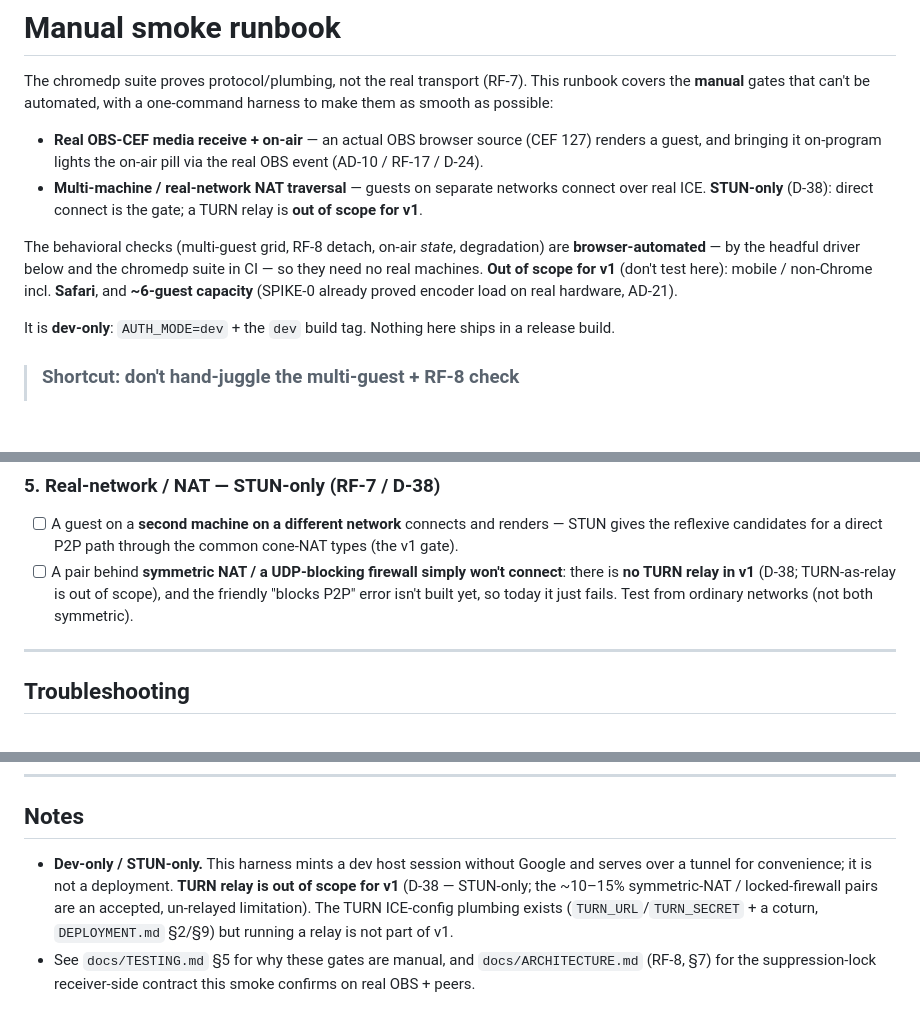
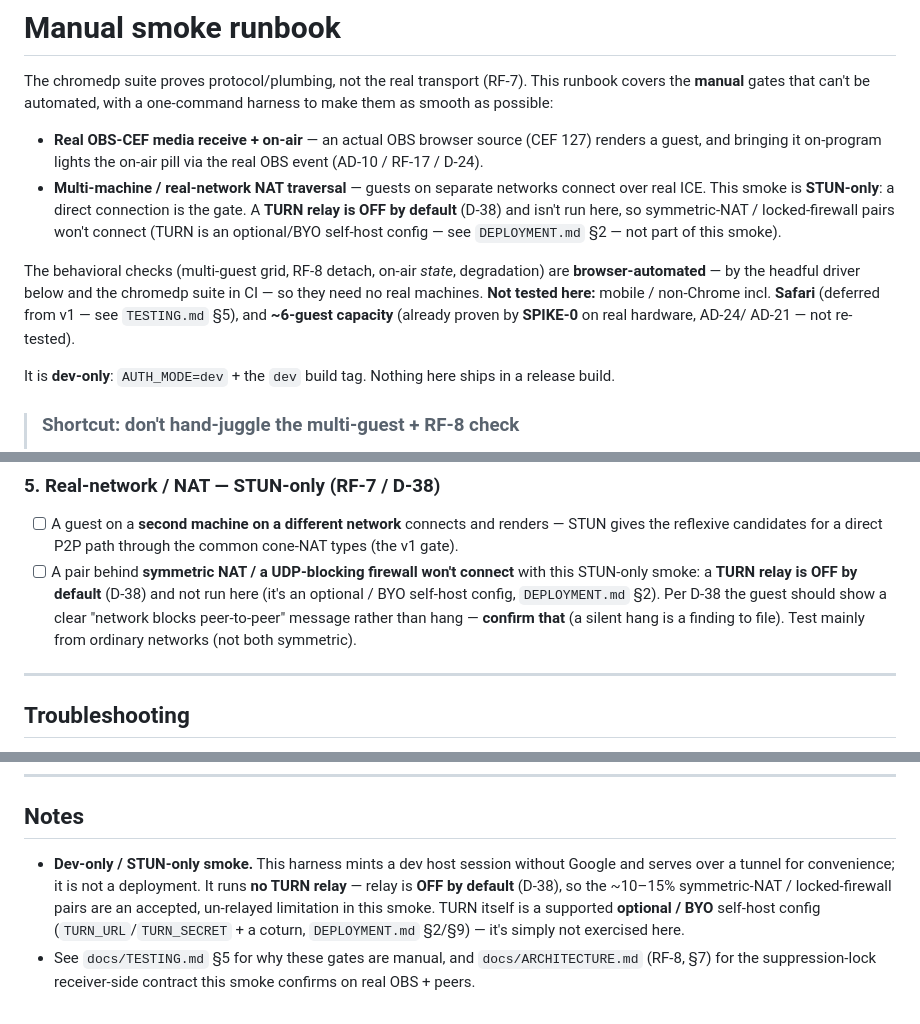
Before and after one commit to rock3r/guest-pass, a Markdown page: docs/SMOKE.md, 3 parts joined by grey strips. Rendered like a GitHub page; blank space fills up the shorter version.

```diff
--- a/docs/SMOKE.md
+++ b/docs/SMOKE.md
@@ -7,12 +7,15 @@ as smooth as possible:
 - **Real OBS-CEF media receive + on-air** — an actual OBS browser source (CEF 127) renders a guest,
   and bringing it on-program lights the on-air pill via the real OBS event (AD-10 / RF-17 / D-24).
 - **Multi-machine / real-network NAT traversal** — guests on separate networks connect over real
-  ICE. **STUN-only** (D-38): direct connect is the gate; a TURN relay is **out of scope for v1**.
+  ICE. This smoke is **STUN-only**: a direct connection is the gate. A **TURN relay is OFF by
+  default** (D-38) and isn't run here, so symmetric-NAT / locked-firewall pairs won't connect (TURN
+  is an optional/BYO self-host config — see `DEPLOYMENT.md` §2 — not part of this smoke).
 
 The behavioral checks (multi-guest grid, RF-8 detach, on-air *state*, degradation) are
 **browser-automated** — by the headful driver below and the chromedp suite in CI — so they need no
-real machines. **Out of scope for v1** (don't test here): mobile / non-Chrome incl. **Safari**, and
-**~6-guest capacity** (SPIKE-0 already proved encoder load on real hardware, AD-21).
+real machines. **Not tested here:** mobile / non-Chrome incl. **Safari** (deferred from v1 — see
+`TESTING.md` §5), and **~6-guest capacity** (already proven by **SPIKE-0** on real hardware, AD-24/
+AD-21 — not re-tested).
 
 It is **dev-only**: `AUTH_MODE=dev` + the `dev` build tag. Nothing here ships in a release build.
 
@@ -151,9 +155,11 @@ The driver already proves this headless; this confirms it on the **real OBS-CEF
 ### 5. Real-network / NAT — STUN-only (RF-7 / D-38)
 - [ ] A guest on a **second machine on a different network** connects and renders — STUN gives the
       reflexive candidates for a direct P2P path through the common cone-NAT types (the v1 gate).
-- [ ] A pair behind **symmetric NAT / a UDP-blocking firewall simply won't connect**: there is **no
-      TURN relay in v1** (D-38; TURN-as-relay is out of scope), and the friendly "blocks P2P" error
-      isn't built yet, so today it just fails. Test from ordinary networks (not both symmetric).
+- [ ] A pair behind **symmetric NAT / a UDP-blocking firewall won't connect** with this STUN-only
+      smoke: a **TURN relay is OFF by default** (D-38) and not run here (it's an optional / BYO
+      self-host config, `DEPLOYMENT.md` §2). Per D-38 the guest should show a clear "network blocks
+      peer-to-peer" message rather than hang — **confirm that** (a silent hang is a finding to file).
+      Test mainly from ordinary networks (not both symmetric).
 
 ---
 
@@ -174,10 +180,10 @@ The driver already proves this headless; this confirms it on the **real OBS-CEF
 
 ## Notes
 
-- **Dev-only / STUN-only.** This harness mints a dev host session without Google and serves over a
-  tunnel for convenience; it is not a deployment. **TURN relay is out of scope for v1** (D-38 —
-  STUN-only; the ~10–15% symmetric-NAT / locked-firewall pairs are an accepted, un-relayed
-  limitation). The TURN ICE-config plumbing exists (`TURN_URL`/`TURN_SECRET` + a coturn,
-  `DEPLOYMENT.md` §2/§9) but running a relay is not part of v1.
+- **Dev-only / STUN-only smoke.** This harness mints a dev host session without Google and serves
+  over a tunnel for convenience; it is not a deployment. It runs **no TURN relay** — relay is **OFF
+  by default** (D-38), so the ~10–15% symmetric-NAT / locked-firewall pairs are an accepted,
+  un-relayed limitation in this smoke. TURN itself is a supported **optional / BYO** self-host config
+  (`TURN_URL`/`TURN_SECRET` + a coturn, `DEPLOYMENT.md` §2/§9) — it's simply not exercised here.
 - See `docs/TESTING.md` §5 for why these gates are manual, and `docs/ARCHITECTURE.md` (RF-8, §7)
   for the suppression-lock receiver-side contract this smoke confirms on real OBS + peers.
```
Also changed, not shown: other parts of docs/SMOKE.md (+2 -1 lines), docs/ARCHITECTURE.md (+3 -1 lines), docs/TESTING.md (+14 -8 lines).
